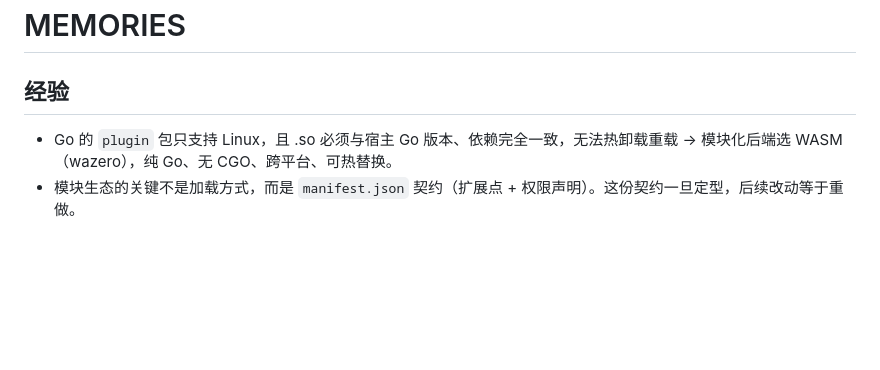
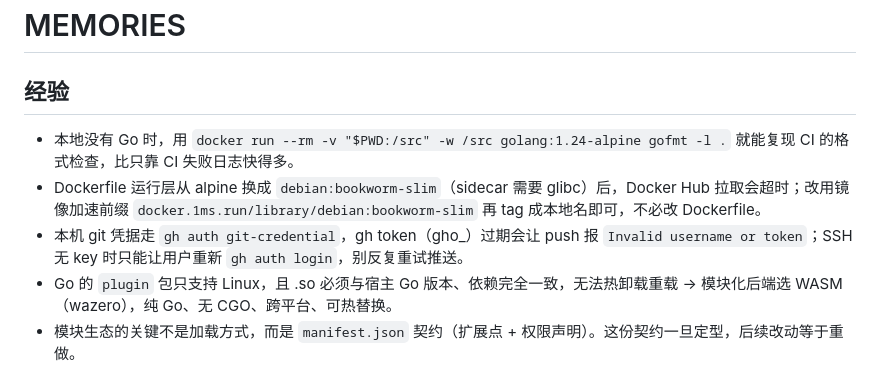
Before and after one commit to fushuqian/mica_home, a Markdown page: MEMORIES.md, the part around the change. GitHub-like rendering; blank space fills up the shorter version.

```diff
--- a/MEMORIES.md
+++ b/MEMORIES.md
@@ -1,6 +1,9 @@
 # MEMORIES
 
 ## 经验
+- 本地没有 Go 时，用 `docker run --rm -v "$PWD:/src" -w /src golang:1.24-alpine gofmt -l .` 就能复现 CI 的格式检查，比只靠 CI 失败日志快得多。
+- Dockerfile 运行层从 alpine 换成 `debian:bookworm-slim`（sidecar 需要 glibc）后，Docker Hub 拉取会超时；改用镜像加速前缀 `docker.1ms.run/library/debian:bookworm-slim` 再 tag 成本地名即可，不必改 Dockerfile。
+- 本机 git 凭据走 `gh auth git-credential`，gh token（gho_）过期会让 push 报 `Invalid username or token`；SSH 无 key 时只能让用户重新 `gh auth login`，别反复重试推送。
 - Go 的 `plugin` 包只支持 Linux，且 .so 必须与宿主 Go 版本、依赖完全一致，无法热卸载重载 → 模块化后端选 WASM（wazero），纯 Go、无 CGO、跨平台、可热替换。
 - 模块生态的关键不是加载方式，而是 `manifest.json` 契约（扩展点 + 权限声明）。这份契约一旦定型，后续改动等于重做。
 - 大量使用 backdrop-filter 时，动画只改 transform / opacity，避免触发布局重排，否则滚动会掉帧。
```
Also changed, not shown: CHANGELOG.md (+6 -0 lines).
